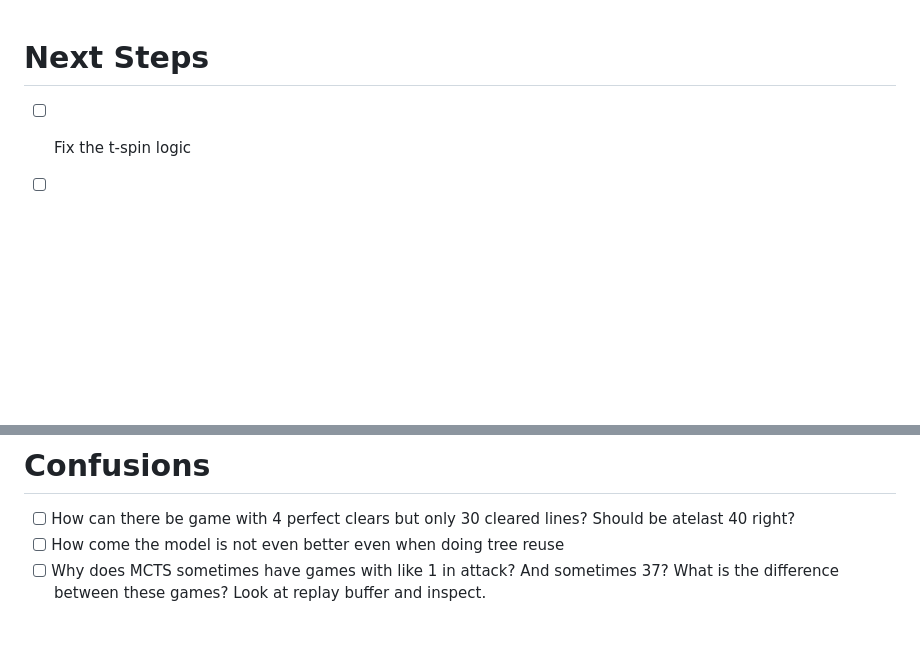
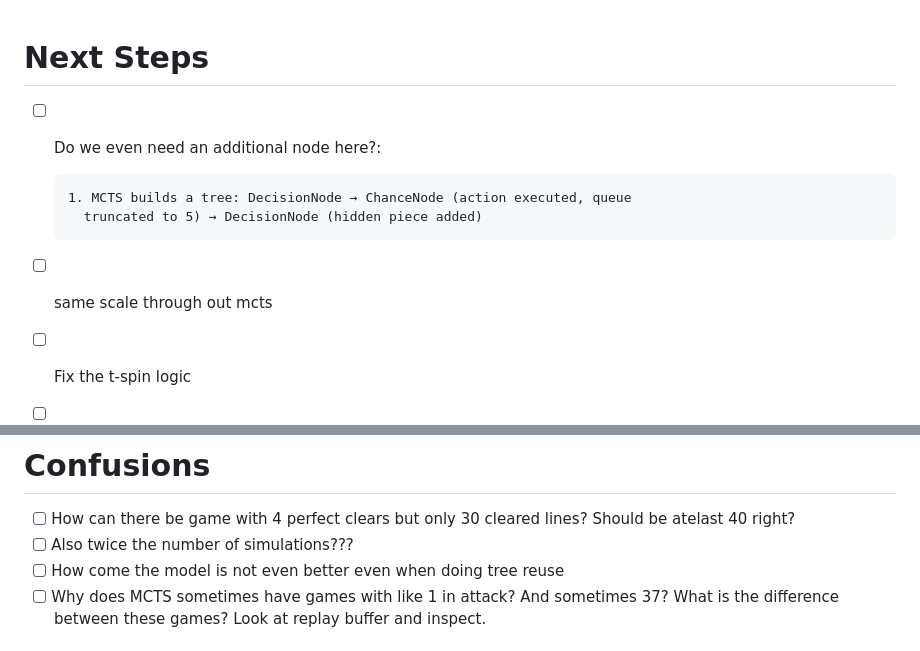
Before and after one commit to hojmax/tetris-mcts, a Markdown page: NEXT_STEPS.md, 2 parts joined by grey strips. Rendered like a GitHub page; blank space fills up the shorter version.

````diff
--- a/NEXT_STEPS.md
+++ b/NEXT_STEPS.md
@@ -1,5 +1,13 @@
 # Next Steps
 
+- [ ] Do we even need an additional node here?:
+
+  ```
+  1. MCTS builds a tree: DecisionNode → ChanceNode (action executed, queue
+    truncated to 5) → DecisionNode (hidden piece added)
+  ```
+
+- [ ] same scale through out mcts
 - [ ] Fix the t-spin logic
 - [ ] Why are the replays always worse than the average attack would suggest?
 - [ ] Are we actually using the whole action space? I guess we should log a bit about whether some actiosn are always masked out.
@@ -34,6 +42,7 @@
 # Confusions
 
 - [ ] How can there be game with 4 perfect clears but only 30 cleared lines? Should be atelast 40 right?
+- [ ] Also twice the number of simulations???
 - [ ] How come the model is not even better even when doing tree reuse
 - [ ] Why does MCTS sometimes have games with like 1 in attack? And sometimes 37? What is the difference between these games? Look at replay buffer and inspect.
 
````
